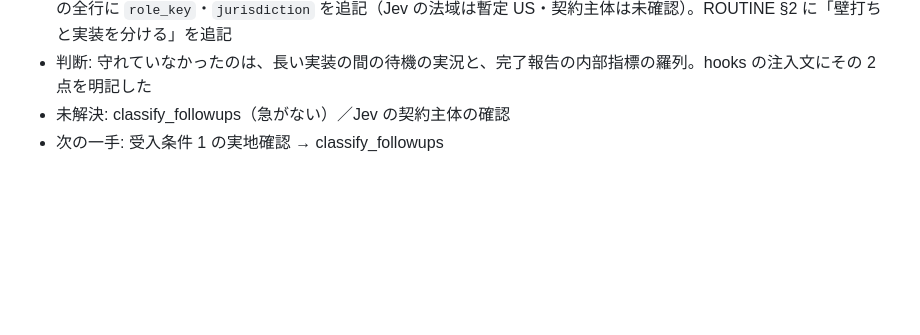
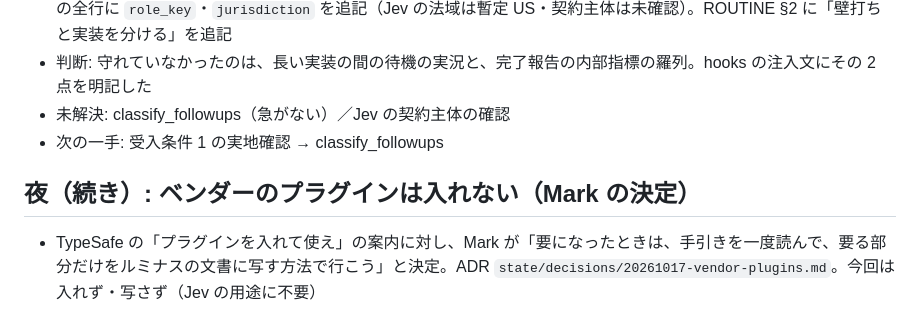
Before and after one commit to Mark555Limitless/Mark_Limitless, a Markdown page: ルミナス/digest/2026-10-17.md, the part around the change. GitHub-like rendering; blank space fills up the shorter version.

Commit message:
ルミナス: ベンダーのプラグインは入れず、手引きを読んで要る部分だけ文書に写す（Mark の決定・ADR）
Co-Authored-By: Claude Fable 5.1 <noreply@anthropic.com>

```diff
--- a/ルミナス/digest/2026-10-17.md
+++ b/ルミナス/digest/2026-10-17.md
@@ -28,3 +28,6 @@
 - 判断: 守れていなかったのは、長い実装の間の待機の実況と、完了報告の内部指標の羅列。hooks の注入文にその 2 点を明記した
 - 未解決: classify_followups（急がない）／Jev の契約主体の確認
 - 次の一手: 受入条件 1 の実地確認 → classify_followups
+
+## 夜（続き）: ベンダーのプラグインは入れない（Mark の決定）
+- TypeSafe の「プラグインを入れて使え」の案内に対し、Mark が「要になったときは、手引きを一度読んで、要る部分だけをルミナスの文書に写す方法で行こう」と決定。ADR `state/decisions/20261017-vendor-plugins.md`。今回は入れず・写さず（Jev の用途に不要）
```
Also changed, not shown: ルミナス/HANDOVER.md (+1 -0 lines), 1 other file.
